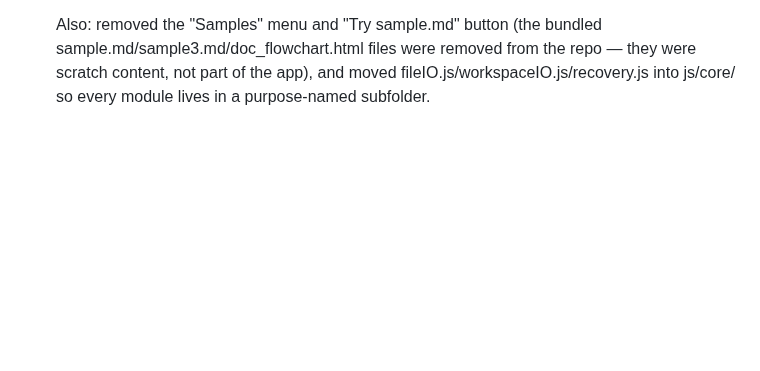
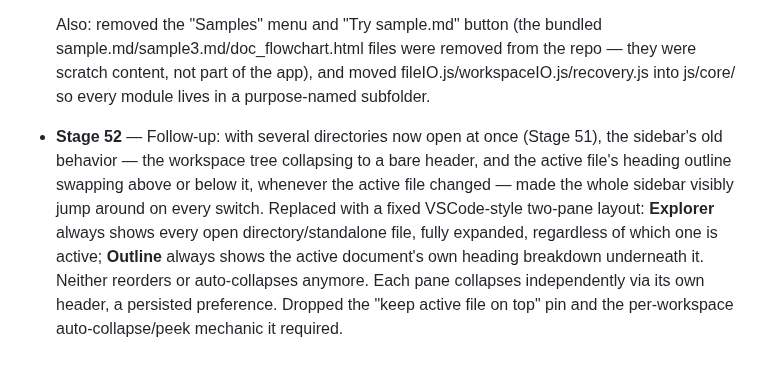
Before and after one commit to AhmedYousriSobhi/md.orchestra, a Markdown page: README.md, the part around the change. Drawn GitHub-style; blank space fills up the shorter version.

Commit message:
docs: log Stage 52 (fixed Explorer/Outline sidebar)

```diff
--- a/README.md
+++ b/README.md
@@ -1312,3 +1312,16 @@ picker itself worked correctly; it was a test-tooling quirk, not an app bug.
   from the repo — they were scratch content, not part of the app),
   and moved fileIO.js/workspaceIO.js/recovery.js into js/core/ so
   every module lives in a purpose-named subfolder.
+
+- **Stage 52** — Follow-up: with several directories now open at once
+  (Stage 51), the sidebar's old behavior — the workspace tree collapsing
+  to a bare header, and the active file's heading outline swapping
+  above or below it, whenever the active file changed — made the whole
+  sidebar visibly jump around on every switch. Replaced with a fixed
+  VSCode-style two-pane layout: **Explorer** always shows every open
+  directory/standalone file, fully expanded, regardless of which one is
+  active; **Outline** always shows the active document's own heading
+  breakdown underneath it. Neither reorders or auto-collapses anymore.
+  Each pane collapses independently via its own header, a persisted
+  preference. Dropped the "keep active file on top" pin and the
+  per-workspace auto-collapse/peek mechanic it required.
```
